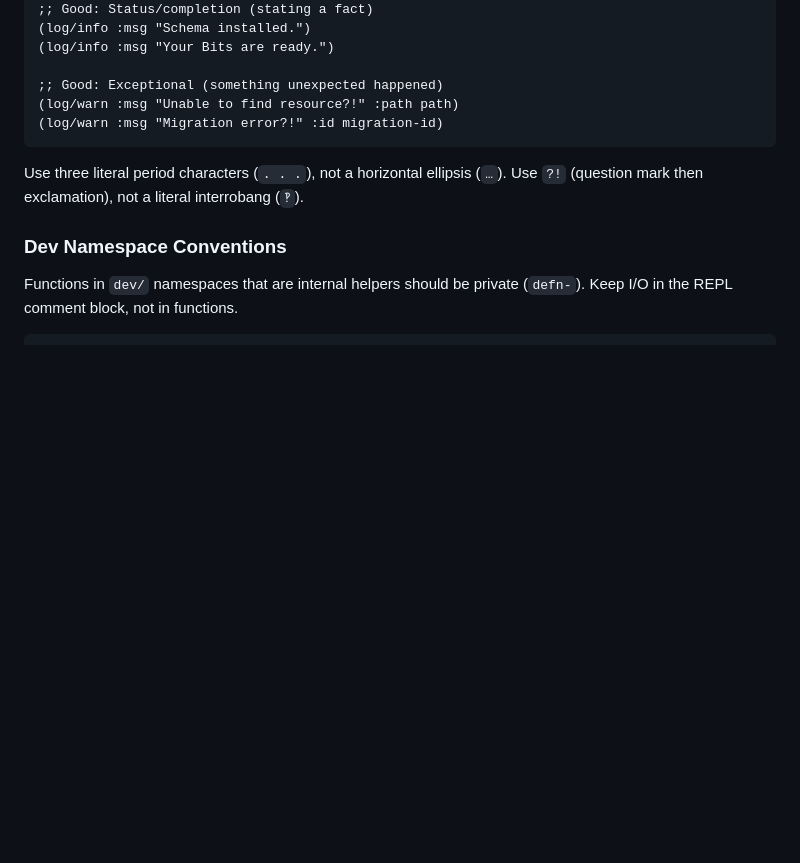
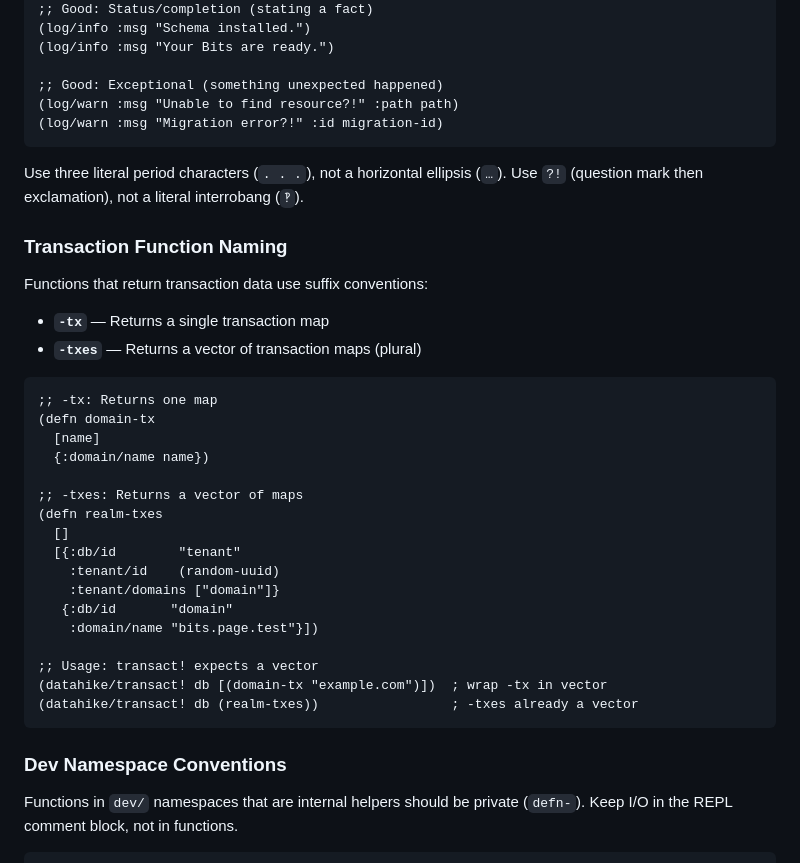
Before and after one commit to jcf/bits, a Markdown page: AGENTS.md, the part around the change. GitHub-like rendering; blank space fills up the shorter version.

Commit message:
Add transaction function naming convention to AGENTS.md

````diff
--- a/AGENTS.md
+++ b/AGENTS.md
@@ -548,6 +548,33 @@ key with a sentence-style message.
 Use three literal period characters (`. . .`), not a horizontal ellipsis (`…`).
 Use `?!` (question mark then exclamation), not a literal interrobang (`‽`).
 
+### Transaction Function Naming
+
+Functions that return transaction data use suffix conventions:
+
+- **`-tx`** — Returns a single transaction map
+- **`-txes`** — Returns a vector of transaction maps (plural)
+
+```clojure
+;; -tx: Returns one map
+(defn domain-tx
+  [name]
+  {:domain/name name})
+
+;; -txes: Returns a vector of maps
+(defn realm-txes
+  []
+  [{:db/id        "tenant"
+    :tenant/id    (random-uuid)
+    :tenant/domains ["domain"]}
+   {:db/id       "domain"
+    :domain/name "bits.page.test"}])
+
+;; Usage: transact! expects a vector
+(datahike/transact! db [(domain-tx "example.com")])  ; wrap -tx in vector
+(datahike/transact! db (realm-txes))                 ; -txes already a vector
+```
+
 ### Dev Namespace Conventions
 
 Functions in `dev/` namespaces that are internal helpers should be private (`defn-`).
````
